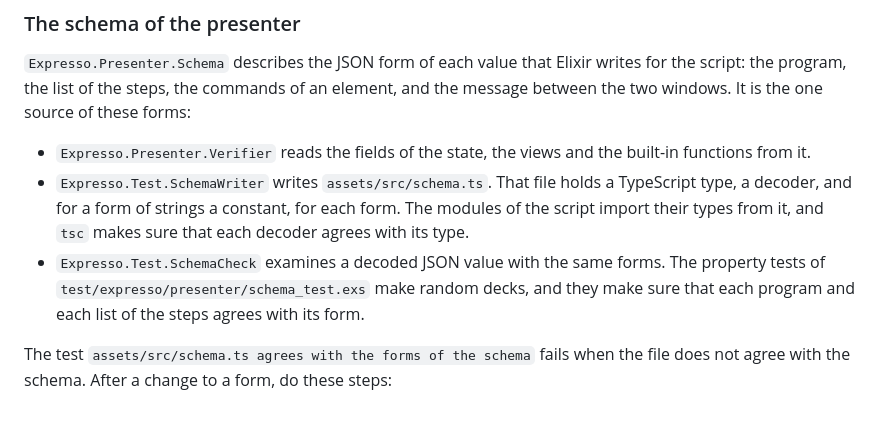
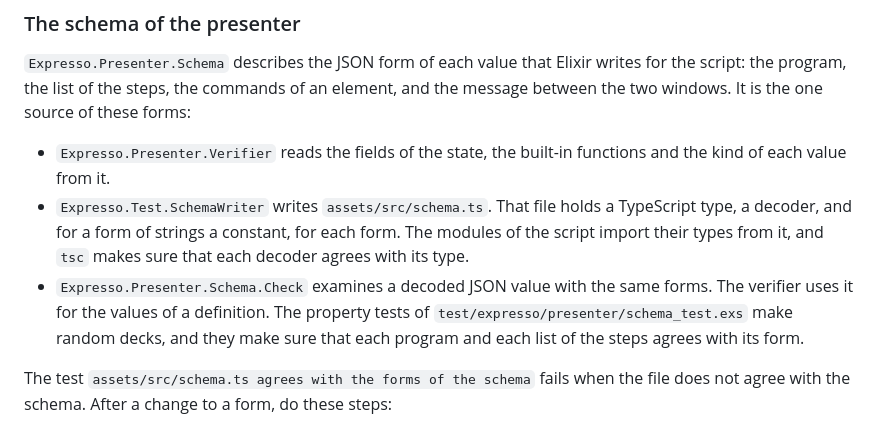
Before and after one commit to rellen/expresso, a Markdown page: docs/development.md, the part around the change. Drawn GitHub-style.

Commit message:
docs: name the checker of the schema, and what the verifier reads from it
Co-Authored-By: Claude Opus 5.5 <noreply@anthropic.com>
Claude-Session: https://claude.ai/code/session_018vEgbKJfTcz781AnaTdJQg

```diff
--- a/docs/development.md
+++ b/docs/development.md
@@ -547,15 +547,16 @@ not change the bundle.
 the script: the program, the list of the steps, the commands of an element, and the
 message between the two windows. It is the one source of these forms:
 
-- `Expresso.Presenter.Verifier` reads the fields of the state, the views and the
-  built-in functions from it.
+- `Expresso.Presenter.Verifier` reads the fields of the state, the built-in functions and
+  the kind of each value from it.
 - `Expresso.Test.SchemaWriter` writes `assets/src/schema.ts`. That file holds a
   TypeScript type, a decoder, and for a form of strings a constant, for each form. The
   modules of the script import their types from it, and `tsc` makes sure that each decoder
   agrees with its type.
-- `Expresso.Test.SchemaCheck` examines a decoded JSON value with the same forms. The
-  property tests of `test/expresso/presenter/schema_test.exs` make random decks, and they
-  make sure that each program and each list of the steps agrees with its form.
+- `Expresso.Presenter.Schema.Check` examines a decoded JSON value with the same forms. The
+  verifier uses it for the values of a definition. The property tests of
+  `test/expresso/presenter/schema_test.exs` make random decks, and they make sure that
+  each program and each list of the steps agrees with its form.
 
 The test `assets/src/schema.ts agrees with the forms of the schema` fails when the file
 does not agree with the schema. After a change to a form, do these steps:
```
Also changed, not shown: docs/architecture.md (+3 -2 lines).
